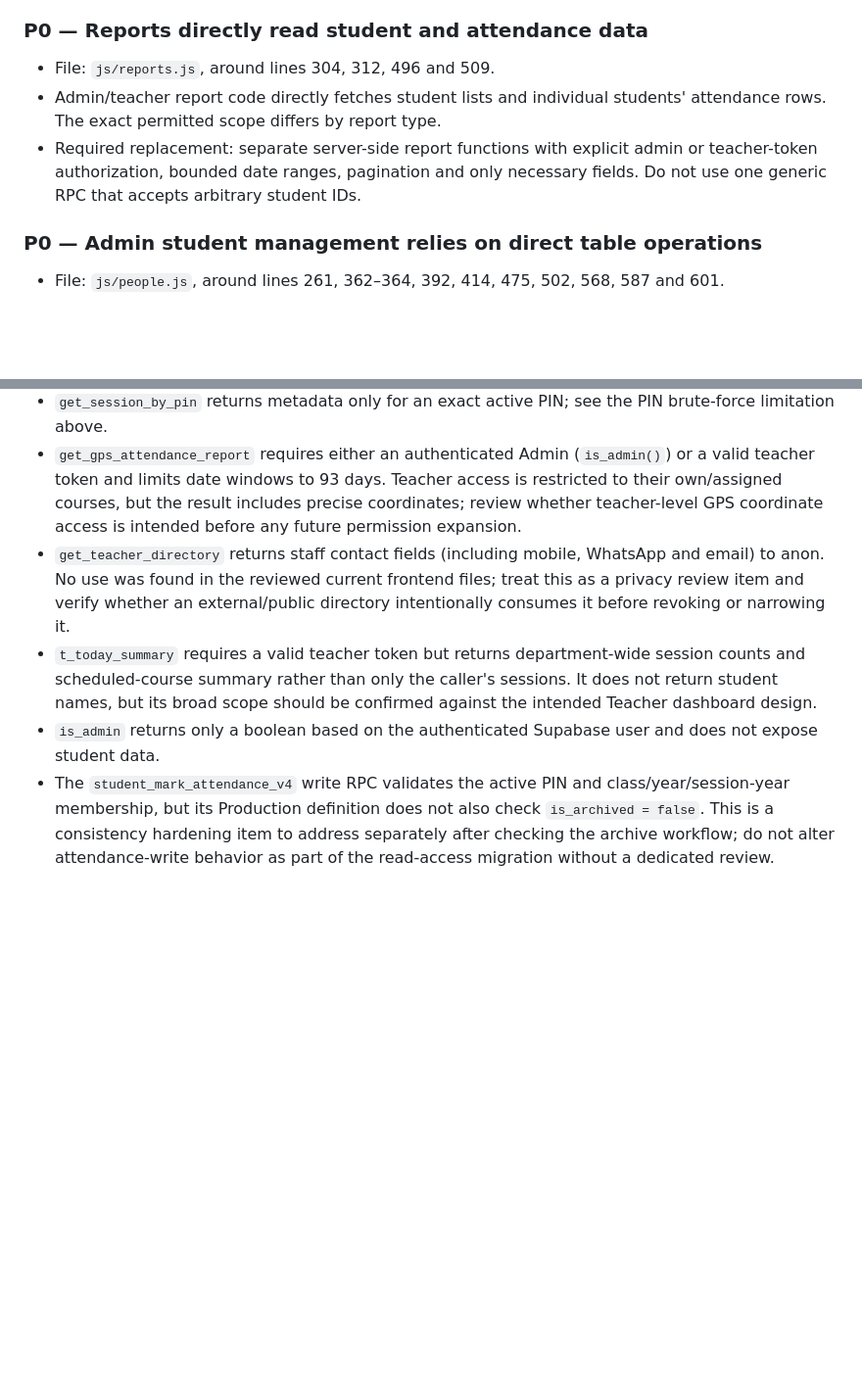
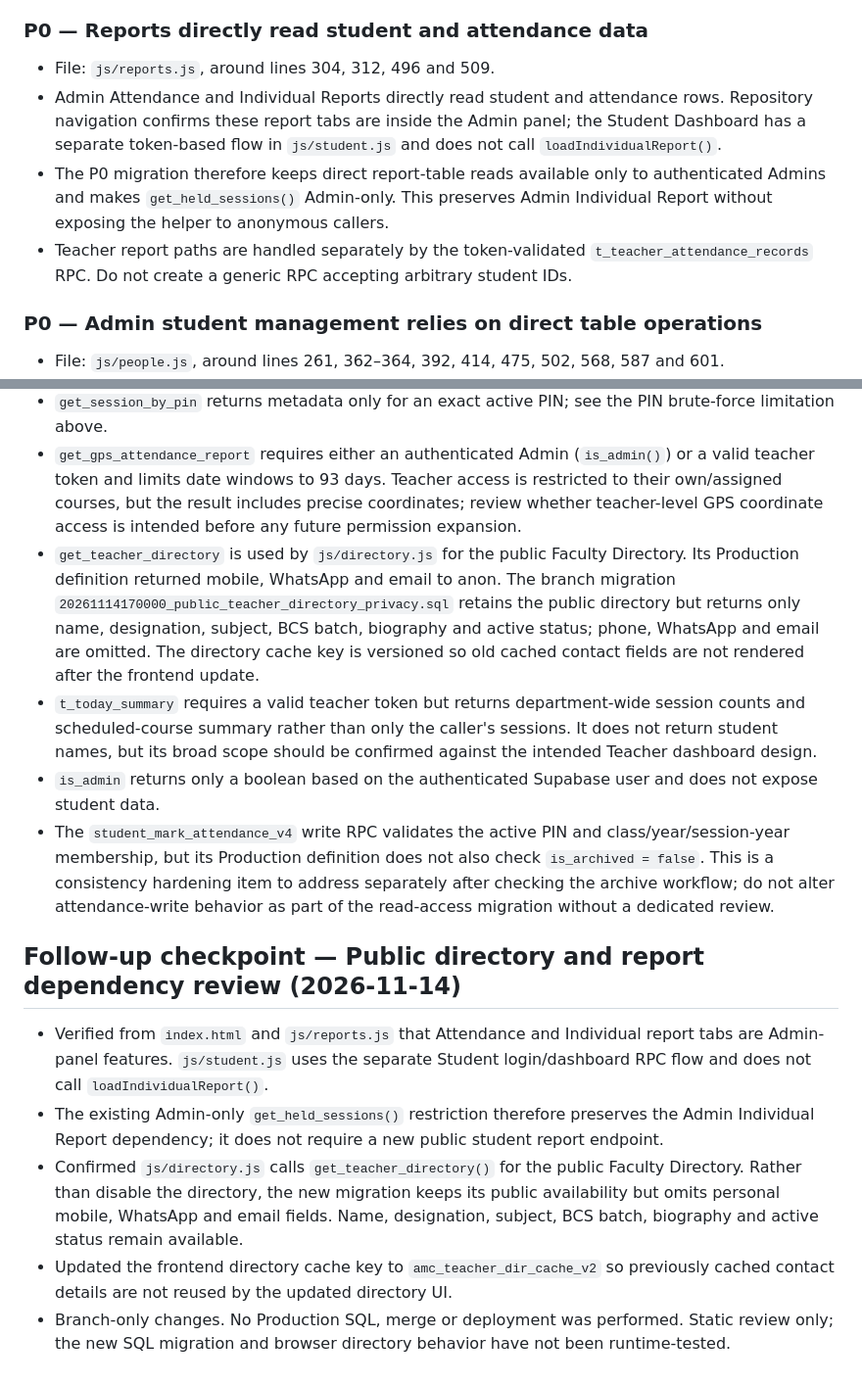
Before and after one commit to optional574332-droid/amc-economics, a Markdown page: docs/security/P0_TEACHER_ADMIN_REPORTS_DEPENDENCY_AUDIT.md, 2 parts joined by grey strips. Shown at 98% size. Drawn GitHub-style; blank space fills up the shorter version.

Commit message:
Document report scope and public directory privacy fix

```diff
--- a/docs/security/P0_TEACHER_ADMIN_REPORTS_DEPENDENCY_AUDIT.md
+++ b/docs/security/P0_TEACHER_ADMIN_REPORTS_DEPENDENCY_AUDIT.md
@@ -45,8 +45,9 @@ The existing Production audit recorded permissive SELECT policies (`students_rea
 
 ### P0 — Reports directly read student and attendance data
 - File: `js/reports.js`, around lines 304, 312, 496 and 509.
-- Admin/teacher report code directly fetches student lists and individual students' attendance rows. The exact permitted scope differs by report type.
-- Required replacement: separate server-side report functions with explicit admin or teacher-token authorization, bounded date ranges, pagination and only necessary fields. Do not use one generic RPC that accepts arbitrary student IDs.
+- Admin Attendance and Individual Reports directly read student and attendance rows. Repository navigation confirms these report tabs are inside the Admin panel; the Student Dashboard has a separate token-based flow in `js/student.js` and does not call `loadIndividualReport()`.
+- The P0 migration therefore keeps direct report-table reads available only to authenticated Admins and makes `get_held_sessions()` Admin-only. This preserves Admin Individual Report without exposing the helper to anonymous callers.
+- Teacher report paths are handled separately by the token-validated `t_teacher_attendance_records` RPC. Do not create a generic RPC accepting arbitrary student IDs.
 
 ### P0 — Admin student management relies on direct table operations
 - File: `js/people.js`, around lines 261, 362–364, 392, 414, 475, 502, 568, 587 and 601.
@@ -182,7 +183,15 @@ No Production SQL was applied; no merge or deployment was performed. Runtime tes
 - `get_student_exam_schedule` returns only schedules explicitly marked published and filtered by the requested class/session year.
 - `get_session_by_pin` returns metadata only for an exact active PIN; see the PIN brute-force limitation above.
 - `get_gps_attendance_report` requires either an authenticated Admin (`is_admin()`) or a valid teacher token and limits date windows to 93 days. Teacher access is restricted to their own/assigned courses, but the result includes precise coordinates; review whether teacher-level GPS coordinate access is intended before any future permission expansion.
-- `get_teacher_directory` returns staff contact fields (including mobile, WhatsApp and email) to anon. No use was found in the reviewed current frontend files; treat this as a privacy review item and verify whether an external/public directory intentionally consumes it before revoking or narrowing it.
+- `get_teacher_directory` is used by `js/directory.js` for the public Faculty Directory. Its Production definition returned mobile, WhatsApp and email to anon. The branch migration `20261114170000_public_teacher_directory_privacy.sql` retains the public directory but returns only name, designation, subject, BCS batch, biography and active status; phone, WhatsApp and email are omitted. The directory cache key is versioned so old cached contact fields are not rendered after the frontend update.
 - `t_today_summary` requires a valid teacher token but returns department-wide session counts and scheduled-course summary rather than only the caller's sessions. It does not return student names, but its broad scope should be confirmed against the intended Teacher dashboard design.
 - `is_admin` returns only a boolean based on the authenticated Supabase user and does not expose student data.
 - The `student_mark_attendance_v4` write RPC validates the active PIN and class/year/session-year membership, but its Production definition does not also check `is_archived = false`. This is a consistency hardening item to address separately after checking the archive workflow; do not alter attendance-write behavior as part of the read-access migration without a dedicated review.
+
+## Follow-up checkpoint — Public directory and report dependency review (2026-11-14)
+
+- Verified from `index.html` and `js/reports.js` that Attendance and Individual report tabs are Admin-panel features. `js/student.js` uses the separate Student login/dashboard RPC flow and does not call `loadIndividualReport()`.
+- The existing Admin-only `get_held_sessions()` restriction therefore preserves the Admin Individual Report dependency; it does not require a new public student report endpoint.
+- Confirmed `js/directory.js` calls `get_teacher_directory()` for the public Faculty Directory. Rather than disable the directory, the new migration keeps its public availability but omits personal mobile, WhatsApp and email fields. Name, designation, subject, BCS batch, biography and active status remain available.
+- Updated the frontend directory cache key to `amc_teacher_dir_cache_v2` so previously cached contact details are not reused by the updated directory UI.
+- Branch-only changes. No Production SQL, merge or deployment was performed. Static review only; the new SQL migration and browser directory behavior have not been runtime-tested.
```
